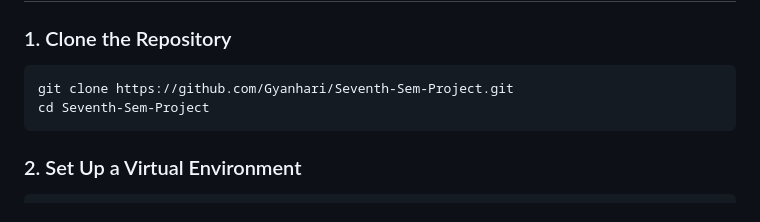
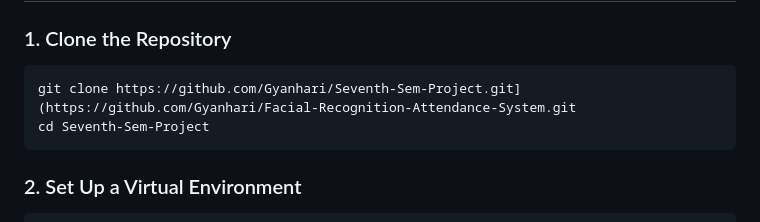
Before and after one commit to Gyanhari/Facial-Recognition-Attendance-System, a Markdown page: README.md, the part around the change. GitHub-like rendering.

Commit message:
Update README.md to correct link

````diff
--- a/README.md
+++ b/README.md
@@ -30,7 +30,7 @@ Welcome to the **Facial Recognition Attendance System**, a Flask-based web appli
 ### 1. Clone the Repository
 
 ```bash
-git clone https://github.com/Gyanhari/Seventh-Sem-Project.git
+git clone https://github.com/Gyanhari/Seventh-Sem-Project.git](https://github.com/Gyanhari/Facial-Recognition-Attendance-System.git
 cd Seventh-Sem-Project
 ```
 
````
